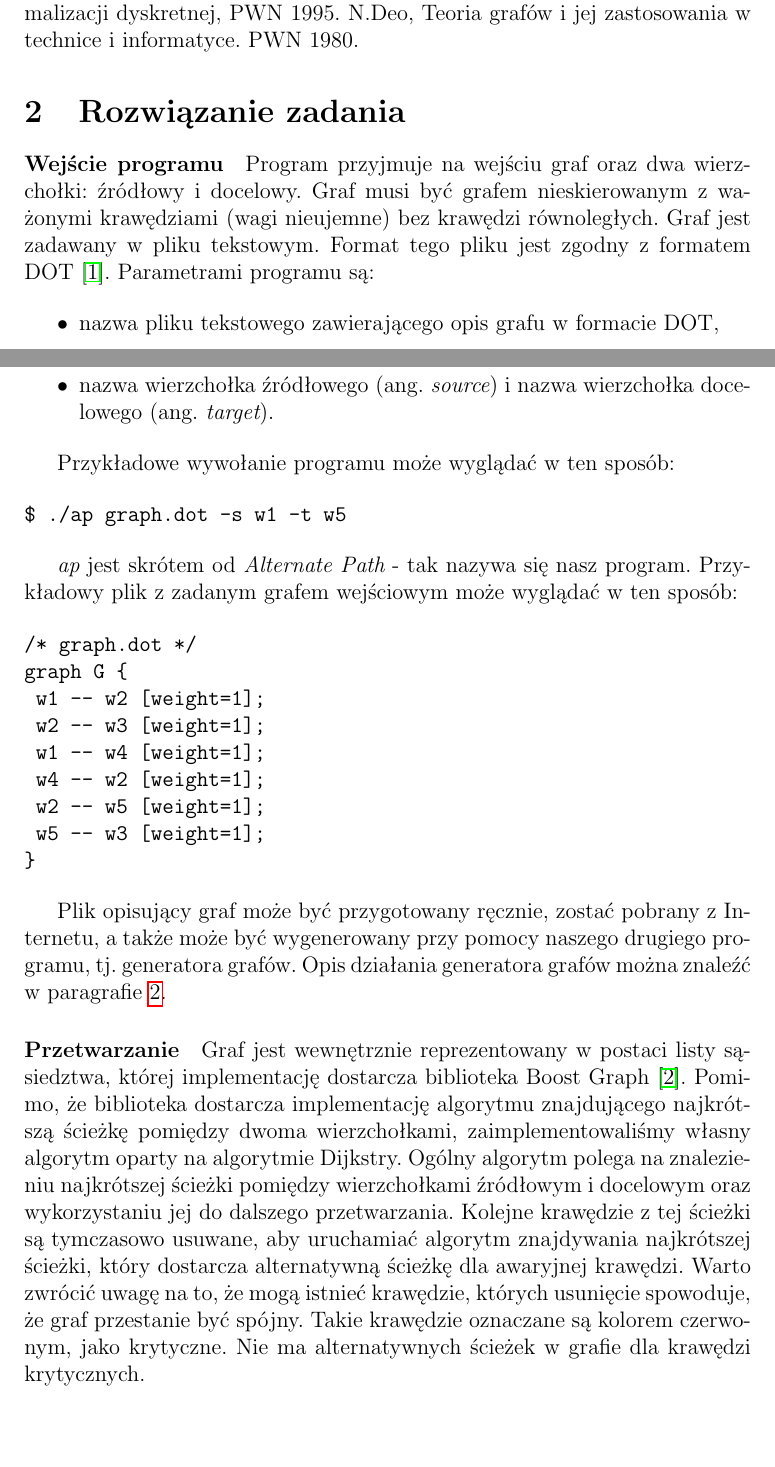
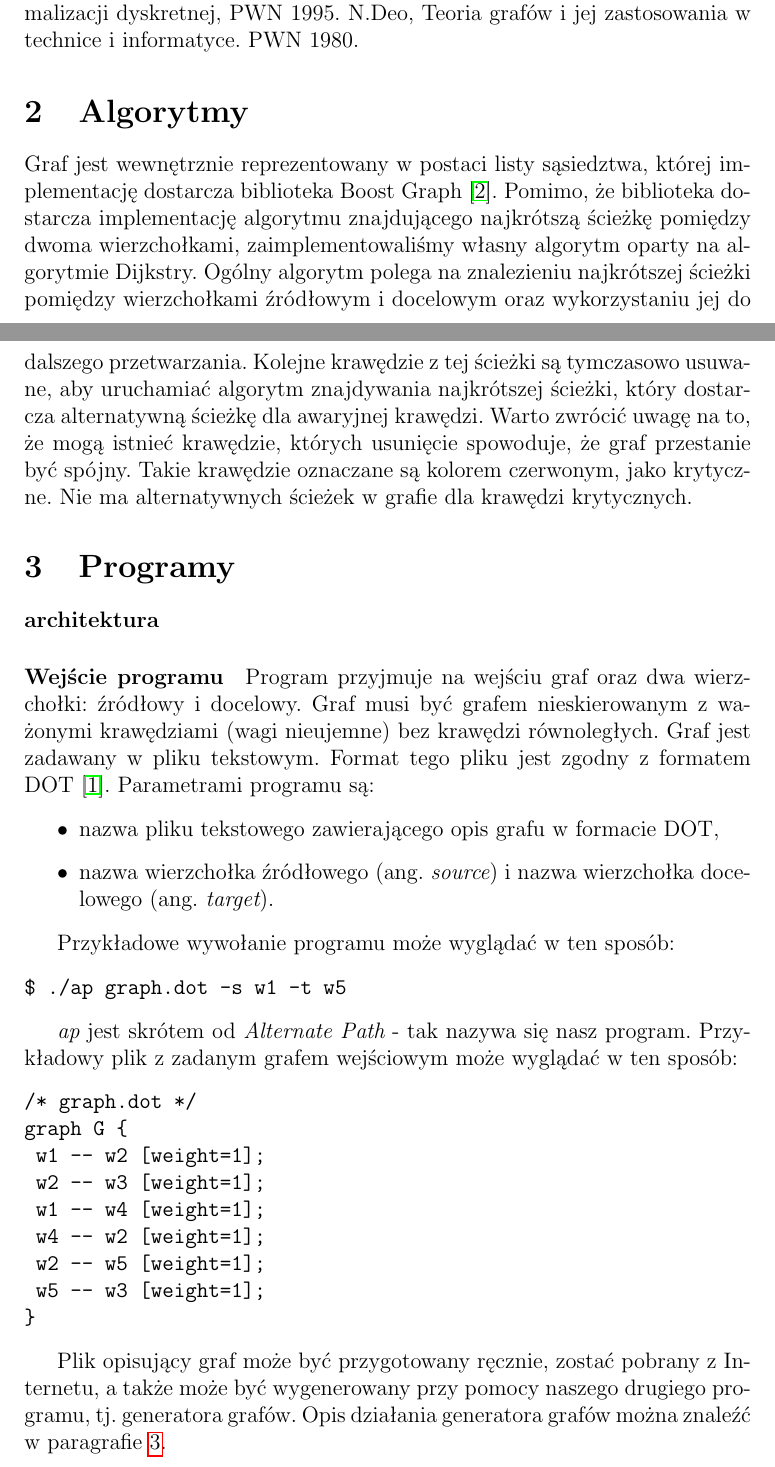
Before and after one commit to 91marek/alternate-path, a LaTeX document (docs/rpt2/main.tex): two parts of pages 1 and 2 of 5 before the commit and two parts of pages 1 and 2 of 6 after it, joined at a grey line, cut so that both start at the same text. Compiled offline with pdfLaTeX.

Commit message:
Report II - reorganization

```diff
--- a/docs/rpt2/main.tex
+++ b/docs/rpt2/main.tex
@@ -20,7 +20,13 @@ Znajdowanie zbioru najkrótszych ścieżek pomiędzy parą wybranych lub wylosow
 \paragraph{Opis zadania}
 Muszą być spełnione następujące warunki: a)pierwsza wygenerowana ścieżka: najkrótsza ścieżka pomiędzy wybraną parą wierzchołków b)każda następna wygenerowana ścieżka posiada krawędź różną od co najmniej jednej krawędzi ścieżki z punktu a) i minimalną długość. Krok b) jest powtarzany kolejno aż do wyczerpania wszystkich krawędzi ścieżki z punktu a) Dane do projektu: G=(V,E) - graf o zadanej strukturze, wylosowana lub wybrana para wierzchołków. Zastosowanie: wyznaczanie ścieżek rezerwowych w sieci w sytuacji awarii pojedynczej krawędzi sieci. Literatura: N.Christofides, Graph Theory - an algorithmic approach, Academic Press 1975, str. 150- 157, 167-170. M.Sysło, N.Deo, J.Kowalik, Algorytmy optymalizacji dyskretnej, PWN 1995. N.Deo, Teoria grafów i jej zastosowania w technice i informatyce. PWN 1980.
 
-\section{Rozwiązanie zadania}
+\section{Algorytmy}
+
+Graf jest wewnętrznie reprezentowany w~postaci listy sąsiedztwa, której implementację dostarcza biblioteka Boost Graph \cite{bgl}. Pomimo, że biblioteka dostarcza implementację algorytmu znajdującego najkrótszą ścieżkę pomiędzy dwoma wierzchołkami, zaimplementowaliśmy własny algorytm oparty na algorytmie Dijkstry. Ogólny algorytm polega na znalezieniu najkrótszej ścieżki pomiędzy wierzchołkami źródłowym i~docelowym oraz wykorzystaniu jej do dalszego przetwarzania. Kolejne krawędzie z~tej ścieżki są tymczasowo usuwane, aby uruchamiać algorytm znajdywania najkrótszej ścieżki, który dostarcza alternatywną ścieżkę dla awaryjnej krawędzi. Warto zwrócić uwagę na to, że mogą istnieć krawędzie, których usunięcie spowoduje, że graf przestanie być spójny. Takie krawędzie oznaczane są kolorem czerwonym, jako krytyczne. Nie ma alternatywnych ścieżek w~grafie dla krawędzi krytycznych.
+
+\section{Programy}
+
+\paragraph{architektura}
 
 \paragraph{Wejście programu}
 Program przyjmuje na wejściu graf oraz dwa wierzchołki: źródłowy i~docelowy. Graf musi być grafem nieskierowanym z~ważonymi krawędziami (wagi nieujemne) bez krawędzi równoległych. Graf jest zadawany w~pliku tekstowym. Format tego pliku jest zgodny z~formatem DOT \cite{dot}. Parametrami programu są:
@@ -51,9 +57,6 @@ graph G {
 \end{verbatim}
 
 Plik opisujący graf może być przygotowany ręcznie, zostać pobrany z~Internetu, a~także może być wygenerowany przy pomocy naszego drugiego programu, tj. generatora grafów. Opis działania generatora grafów można znaleźć w~paragrafie \ref{generator}.
-
-\paragraph{Przetwarzanie}
-Graf jest wewnętrznie reprezentowany w~postaci listy sąsiedztwa, której implementację dostarcza biblioteka Boost Graph \cite{bgl}. Pomimo, że biblioteka dostarcza implementację algorytmu znajdującego najkrótszą ścieżkę pomiędzy dwoma wierzchołkami, zaimplementowaliśmy własny algorytm oparty na algorytmie Dijkstry. Ogólny algorytm polega na znalezieniu najkrótszej ścieżki pomiędzy wierzchołkami źródłowym i~docelowym oraz wykorzystaniu jej do dalszego przetwarzania. Kolejne krawędzie z~tej ścieżki są tymczasowo usuwane, aby uruchamiać algorytm znajdywania najkrótszej ścieżki, który dostarcza alternatywną ścieżkę dla awaryjnej krawędzi. Warto zwrócić uwagę na to, że mogą istnieć krawędzie, których usunięcie spowoduje, że graf przestanie być spójny. Takie krawędzie oznaczane są kolorem czerwonym, jako krytyczne. Nie ma alternatywnych ścieżek w~grafie dla krawędzi krytycznych.
 
 \paragraph{Wyjście programu}
 Wizualizację rezultatu działania programu zapewnia program NEATO z~pakietu Graphviz \cite{gv}. Służy on do rysowania grafów nieskierowanych. Za pomocą programu NEATO generowane są pliki, na podstawie których generowane są strony HTML. Na stronach można zobaczyć jak wyglądają najkrótsza ścieżka pomiędzy wierzchołkami źródłowym i~docelowym oraz najkrótsze ścieżki alternatywne (po kliknięciu na krawędź, którą uznaje się za awaryjną). Przykładowa zawartość stron może wyglądać w~ten sposób:
```
Also changed, not shown: docs/rpt2/main.pdf, docs/rpt2/main.tex (3 more changed lines).
